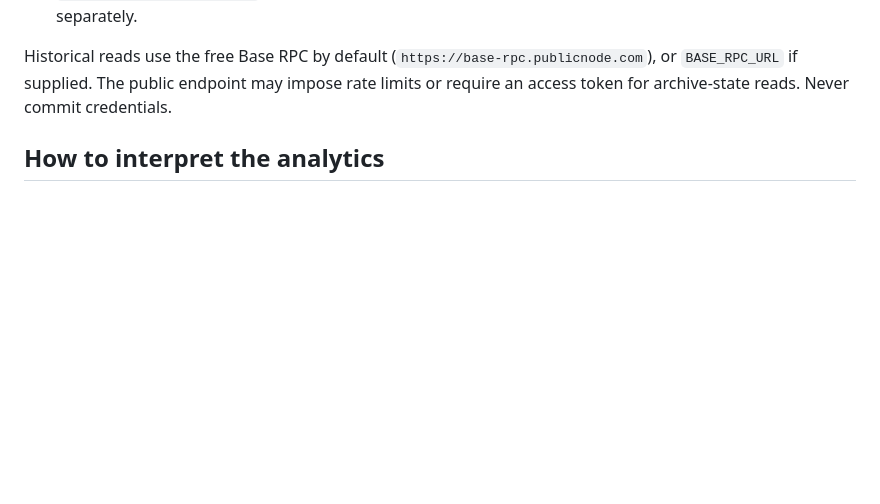
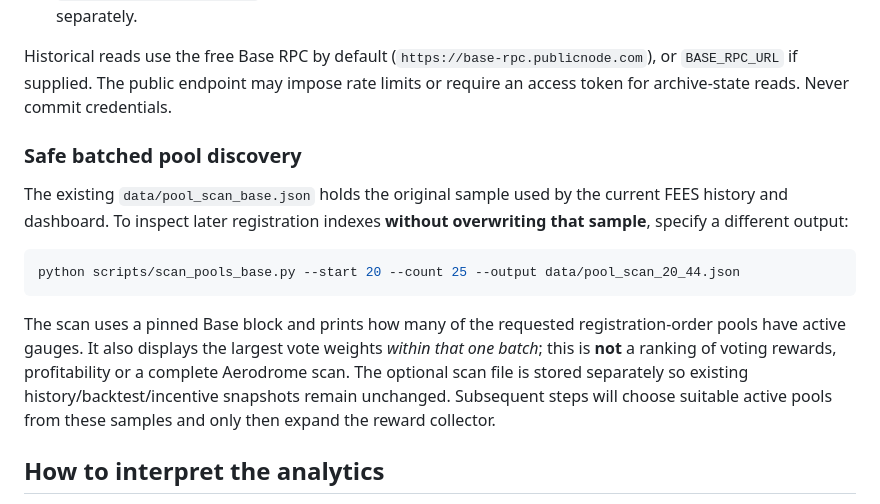
Before and after one commit to eser07/aeropredict-ai, a Markdown page: README.md, the part around the change. Rendered like a GitHub page; blank space fills up the shorter version.

Commit message:
Document non-destructive batched pool scan before expanding reward analytics

````diff
--- a/README.md
+++ b/README.md
@@ -103,6 +103,24 @@ The dashboard's data files are created locally:
 
 Historical reads use the free Base RPC by default (`https://base-rpc.publicnode.com`), or `BASE_RPC_URL` if supplied. The public endpoint may impose rate limits or require an access token for archive-state reads. Never commit credentials.
 
+### Safe batched pool discovery
+
+The existing `data/pool_scan_base.json` holds the original sample used by the
+current FEES history and dashboard. To inspect later registration indexes
+**without overwriting that sample**, specify a different output:
+
+```bash
+python scripts/scan_pools_base.py --start 20 --count 25 --output data/pool_scan_20_44.json
+```
+
+The scan uses a pinned Base block and prints how many of the requested
+registration-order pools have active gauges. It also displays the largest
+vote weights *within that one batch*; this is **not** a ranking of voting
+rewards, profitability or a complete Aerodrome scan. The optional scan
+file is stored separately so existing history/backtest/incentive snapshots
+remain unchanged. Subsequent steps will choose suitable active pools from
+these samples and only then expand the reward collector.
+
 ## How to interpret the analytics
 
 **A pool's FEES token allocation is not an individual's veAERO income.** It is a reward-contract accounting value for a given token and epoch. To estimate a voter's actual reward, future versions must additionally consider their effective voting power, voted allocation, the pool's total voting weight, bribes, relevant token prices, and Aerodrome's reward/claim rules.
````
